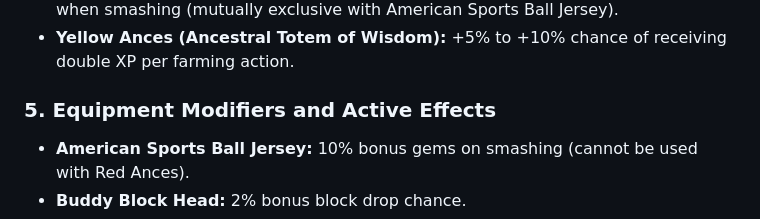
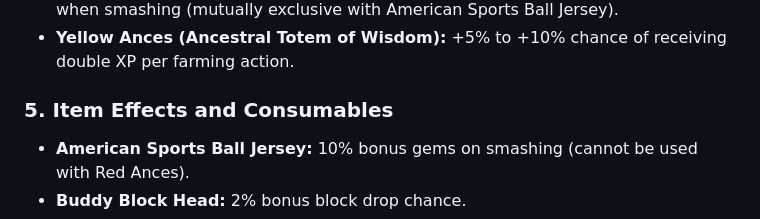
Before and after one commit to Balmy6803/growtopia-farming-calculator, a Markdown page: README.md, the part around the change. GitHub-like rendering.

Commit message:
Rename section to 'Item Effects and Consumables'
Updated section title for clarity on item effects.

```diff
--- a/README.md
+++ b/README.md
@@ -40,7 +40,7 @@ Supports level 1 through 6 for ancestral items and their corresponding effects:
 * **Red Ances (Ancestral Lens of Riches):** +5% to +10% bonus gem drop rate when smashing (mutually exclusive with American Sports Ball Jersey).
 * **Yellow Ances (Ancestral Totem of Wisdom):** +5% to +10% chance of receiving double XP per farming action.
 
-### 5. Equipment Modifiers and Active Effects
+### 5. Item Effects and Consumables
 * **American Sports Ball Jersey:** 10% bonus gems on smashing (cannot be used with Red Ances).
 * **Buddy Block Head:** 2% bonus block drop chance.
 * **Cosmic Cape:** 0.001% (1 in 100,000) Comet Dust drop rate per block destroyed.
```
